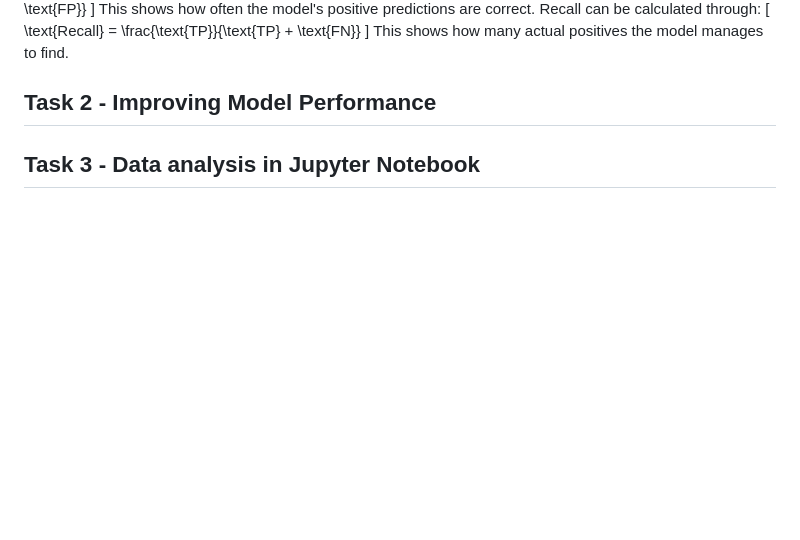
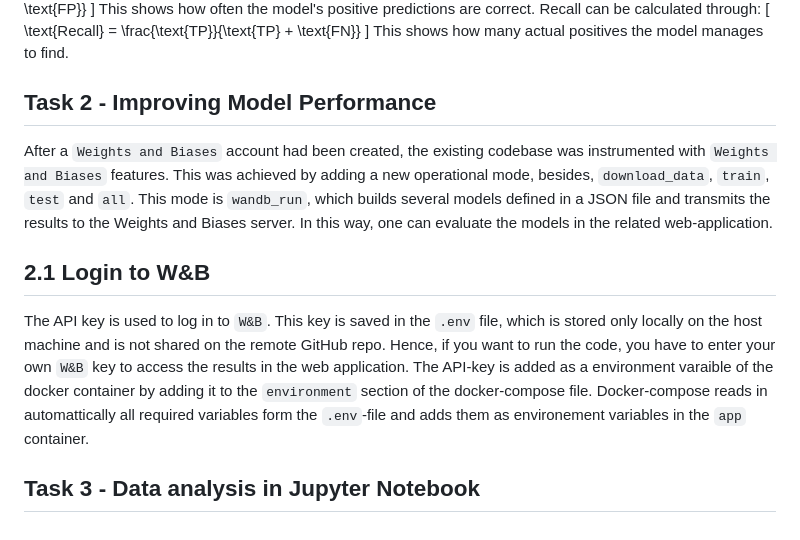
Before and after one commit to FLX-20/Data-Science-Toolkits-and-Architectures-group-1, a Markdown page: report/report _milestone_4.md, the part around the change. GitHub-like rendering; blank space fills up the shorter version.

Commit message:
added chapter 2.1
In this chapter it is described how the API-key is stored to login to your Weights and Biases account.

```diff
--- a/report/report _milestone_4.md
+++ b/report/report _milestone_4.md
@@ -63,8 +63,11 @@ This shows how many actual positives the model manages to find.
 
 ## Task 2 - Improving Model Performance
 
+After a `Weights and Biases` account had been created, the existing codebase was instrumented with `Weights and Biases` features.  This was achieved by adding a new operational mode, besides, `download_data`, `train`, `test` and `all`. This mode is `wandb_run`, which builds several models defined in a JSON file and transmits the results to the Weights and Biases server. In this way, one can evaluate the models in the related web-application.
 
-
+## 2.1 Login to W&B
+The API key is used to log in to `W&B`. This key is saved in the `.env` file, which is stored only locally on the host machine and is not shared on the remote GitHub repo. Hence, if you want to run the code, you have to enter your own `W&B` key to access the results in the web application.
+The API-key is added as a environment varaible of the docker container by adding it to the `environment` section of the docker-compose file. Docker-compose reads in automattically all required variables form the `.env`-file and adds them as environement variables in the `app` container.
 
 
 
```
